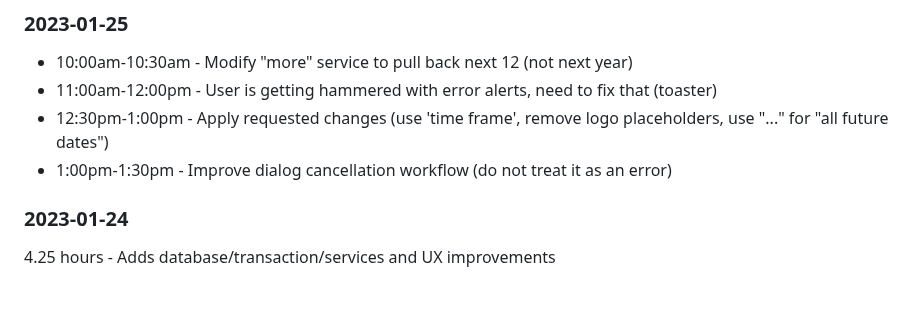
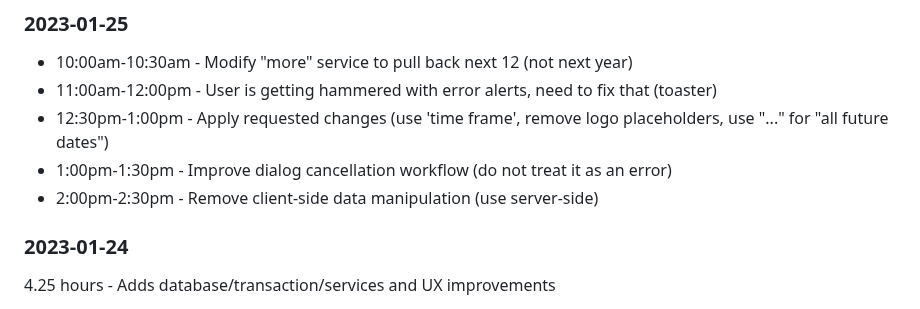
Before and after one commit to ca0v/vue-lab, a Markdown page: vue-202/freight-rate/README.md, the part around the change. Drawn GitHub-style.

```diff
--- a/vue-202/freight-rate/README.md
+++ b/vue-202/freight-rate/README.md
@@ -85,6 +85,7 @@ If no – stay on the screen and revert. (DONE)
 * 11:00am-12:00pm - User is getting hammered with error alerts, need to fix that (toaster)
 * 12:30pm-1:00pm - Apply requested changes (use 'time frame', remove logo placeholders, use "..." for "all future dates")
 * 1:00pm-1:30pm - Improve dialog cancellation workflow (do not treat it as an error)
+* 2:00pm-2:30pm - Remove client-side data manipulation (use server-side)
 
 ### 2023-01-24
 
```
